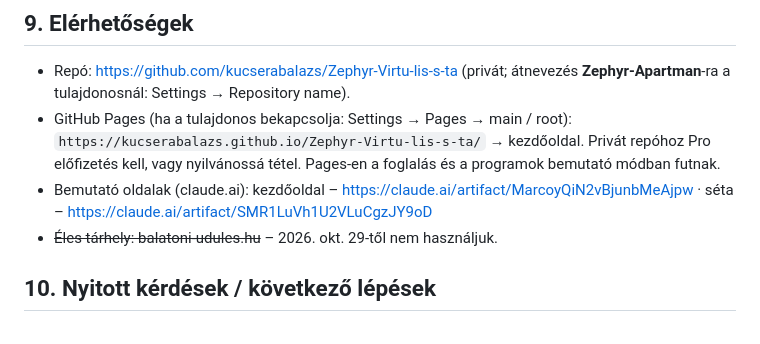
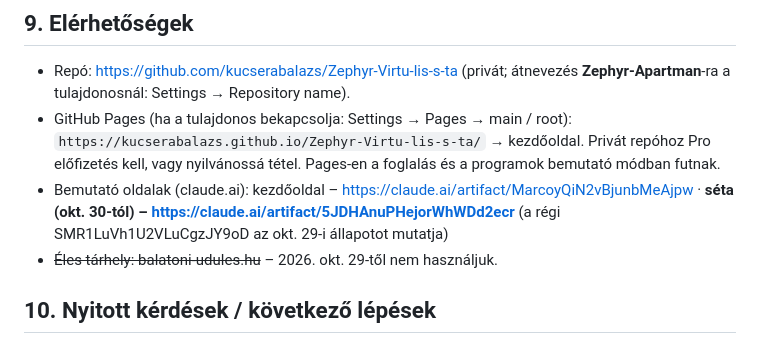
Before and after one commit to kucserabalazs/Zephyr-Virtu-lis-s-ta, a Markdown page: FOLYTATAS.md, the part around the change. GitHub-like rendering.

Commit message:
Folytatási jegyzet: új bemutató link a sétához
Co-Authored-By: Claude Opus 5.5 <noreply@anthropic.com>
Claude-Session: https://claude.ai/code/session_019XGnSoqVkmgqvZbwr5TZrK

```diff
--- a/FOLYTATAS.md
+++ b/FOLYTATAS.md
@@ -84,7 +84,7 @@ Nyitókép (drónvideó: `video/dron.mp4`, addig állókép; **alján a séta vi
 ## 9. Elérhetőségek
 - Repó: https://github.com/kucserabalazs/Zephyr-Virtu-lis-s-ta (privát; átnevezés **Zephyr-Apartman**-ra a tulajdonosnál: Settings → Repository name).
 - GitHub Pages (ha a tulajdonos bekapcsolja: Settings → Pages → main / root): `https://kucserabalazs.github.io/Zephyr-Virtu-lis-s-ta/` → kezdőoldal. Privát repóhoz Pro előfizetés kell, vagy nyilvánossá tétel. Pages-en a foglalás és a programok bemutató módban futnak.
-- Bemutató oldalak (claude.ai): kezdőoldal – https://claude.ai/artifact/MarcoyQiN2vBjunbMeAjpw · séta – https://claude.ai/artifact/SMR1LuVh1U2VLuCgzJY9oD
+- Bemutató oldalak (claude.ai): kezdőoldal – https://claude.ai/artifact/MarcoyQiN2vBjunbMeAjpw · **séta (okt. 30-tól) – https://claude.ai/artifact/5JDHAnuPHejorWhWDd2ecr** (a régi SMR1LuVh1U2VLuCgzJY9oD az okt. 29-i állapotot mutatja)
 - ~~Éles tárhely: balatoni-udules.hu~~ – 2026. okt. 29-től nem használjuk.
 
 ## 10. Nyitott kérdések / következő lépések
```
